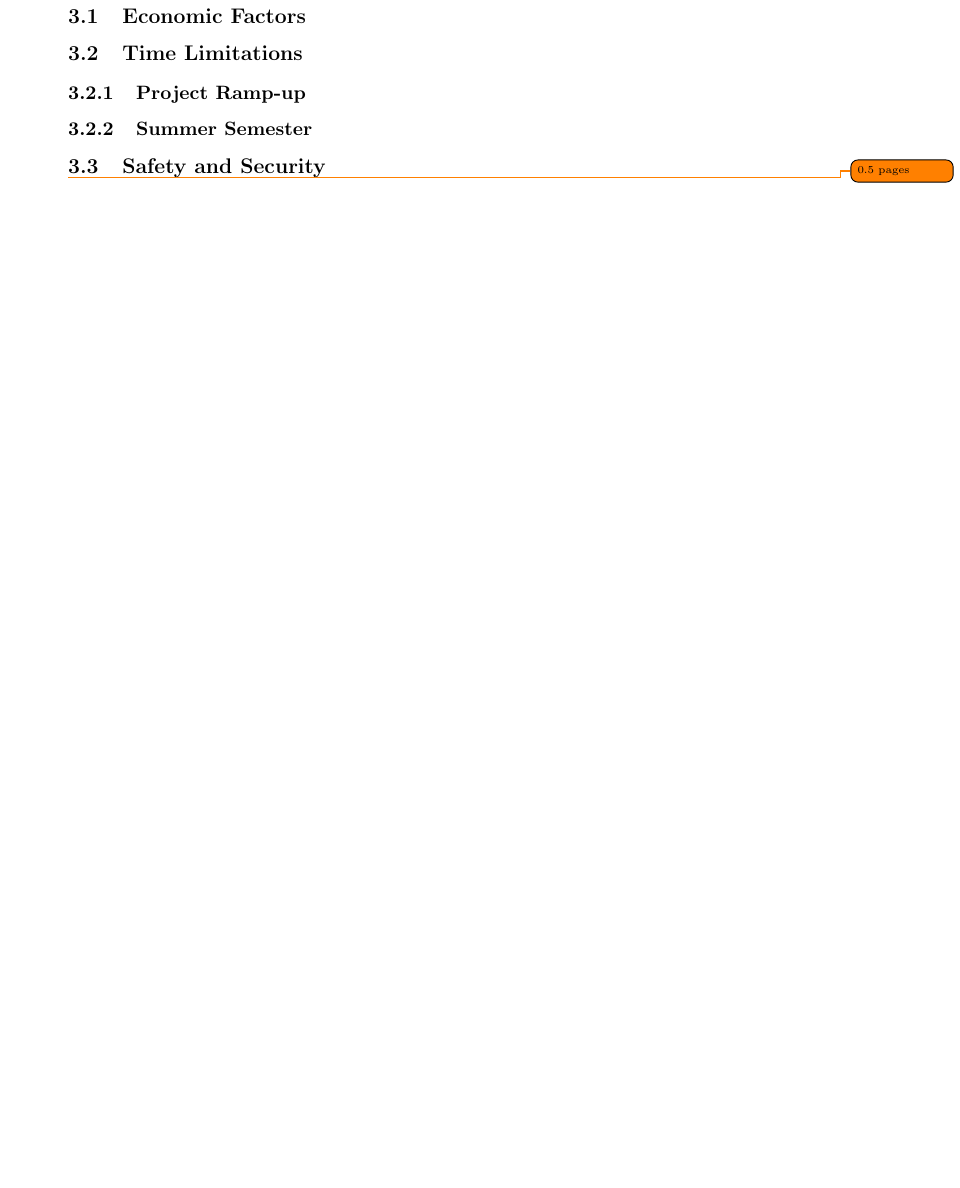
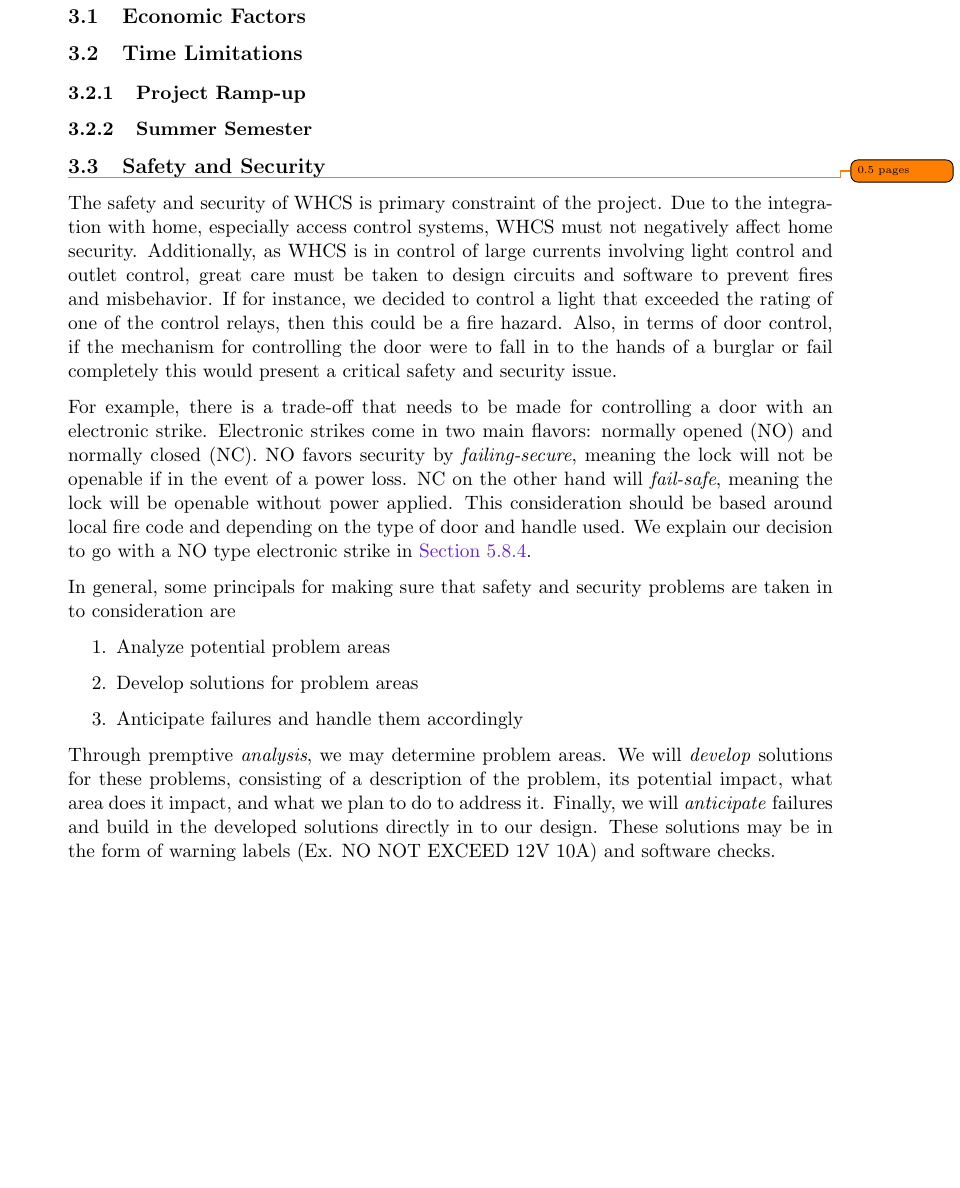
Before and after one commit to WHCS-UCF/SD2-report, a LaTeX document (whcs.tex, which reads constraints.tex): part of page 9 of 17, cut so that both start at the same text, the shorter picture padded with empty space. Compiled offline with pdfLaTeX; a missing bibliography style is replaced by a similar one.

Commit message:
W: Safety and Security

```diff
--- a/constraints.tex
+++ b/constraints.tex
@@ -19,5 +19,40 @@
 \label{sec:safety-sec}
 \todo{0.5 pages}
 
+The safety and security of WHCS is primary constraint of the project. Due to
+the integration with home, especially access control systems, WHCS must not
+negatively affect home security. Additionally, as WHCS is in control of large
+currents involving light control and outlet control, great care must be taken
+to design circuits and software to prevent fires and misbehavior. If for
+instance, we decided to control a light that exceeded the rating of one of the
+control relays, then this could be a fire hazard. Also, in terms of door
+control, if the mechanism for controlling the door were to fall in to the hands
+of a burglar or fail completely this would present a critical safety and
+security issue.
+
+For example, there is a trade-off that needs to be made for controlling a door
+with an electronic strike. Electronic strikes come in two main flavors:
+normally opened (NO) and normally closed (NC). NO favors security by
+\emph{failing-secure}, meaning the lock will not be openable if in the event of
+a power loss. NC on the other hand will \emph{fail-safe}, meaning the lock will
+be openable without power applied. This consideration should be based around
+local fire code and depending on the type of door and handle used. We explain
+our decision to go with a NO type electronic strike in
+\autoref{sec:electronic-strike}.
+
+In general, some principals for making sure that safety and security problems
+are taken in to consideration are
+
+\begin{enumerate} \item Analyze potential problem areas \item Develop solutions
+for problem areas \item Anticipate failures and handle them accordingly
+\end{enumerate}
+
+Through premptive \emph{analysis}, we may determine problem areas. We will
+\emph{develop} solutions for these problems, consisting of a description of the
+problem, its potential impact, what area does it impact, and what we plan to do
+to address it. Finally, we will \emph{anticipate} failures and build in the
+developed solutions directly in to our design. These solutions may be in the
+form of warning labels (Ex. NO NOT EXCEED 12V 10A) and software checks.
+
 % Section 3.4
 \subsection{Spectrum Considerations}
```
Also changed, not shown: hwsw.tex (+1 -0 lines), whcs.tex (+1 -1 lines).
